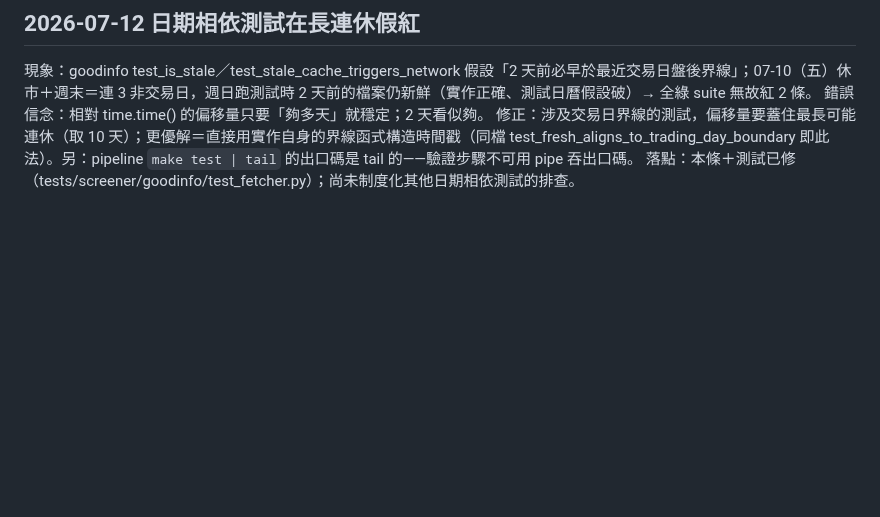
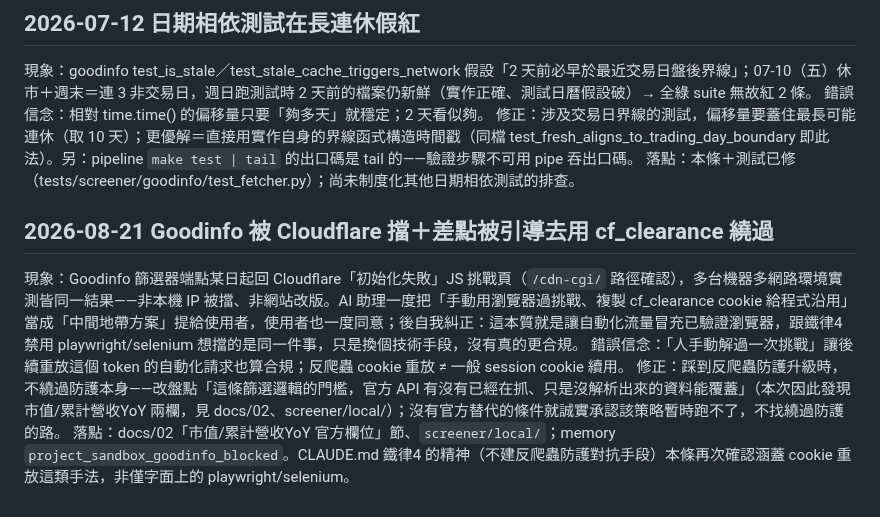
Before and after one commit to chousir/stockpick, a Markdown page: playbook/90-lessons.md, the part around the change. Rendered like a GitHub page; blank space fills up the shorter version.

```diff
--- a/playbook/90-lessons.md
+++ b/playbook/90-lessons.md
@@ -55,3 +55,9 @@
 錯誤信念：相對 time.time() 的偏移量只要「夠多天」就穩定；2 天看似夠。
 修正：涉及交易日界線的測試，偏移量要蓋住最長可能連休（取 10 天）；更優解＝直接用實作自身的界線函式構造時間戳（同檔 test_fresh_aligns_to_trading_day_boundary 即此法）。另：pipeline `make test | tail` 的出口碼是 tail 的——驗證步驟不可用 pipe 吞出口碼。
 落點：本條＋測試已修（tests/screener/goodinfo/test_fetcher.py）；尚未制度化其他日期相依測試的排查。
+
+## 2026-08-21 Goodinfo 被 Cloudflare 擋＋差點被引導去用 cf_clearance 繞過
+現象：Goodinfo 篩選器端點某日起回 Cloudflare「初始化失敗」JS 挑戰頁（`/cdn-cgi/` 路徑確認），多台機器多網路環境實測皆同一結果——非本機 IP 被擋、非網站改版。AI 助理一度把「手動用瀏覽器過挑戰、複製 cf_clearance cookie 給程式沿用」當成「中間地帶方案」提給使用者，使用者也一度同意；後自我糾正：這本質就是讓自動化流量冒充已驗證瀏覽器，跟鐵律4禁用 playwright/selenium 想擋的是同一件事，只是換個技術手段，沒有真的更合規。
+錯誤信念：「人手動解過一次挑戰」讓後續重放這個 token 的自動化請求也算合規；反爬蟲 cookie 重放 ≠ 一般 session cookie 續用。
+修正：踩到反爬蟲防護升級時，不繞過防護本身——改盤點「這條篩選邏輯的門檻，官方 API 有沒有已經在抓、只是沒解析出來的資料能覆蓋」（本次因此發現市值/累計營收YoY 兩欄，見 docs/02、screener/local/）；沒有官方替代的條件就誠實承認該策略暫時跑不了，不找繞過防護的路。
+落點：docs/02「市值/累計營收YoY 官方欄位」節、`screener/local/`；memory `project_sandbox_goodinfo_blocked`。CLAUDE.md 鐵律4 的精神（不建反爬蟲防護對抗手段）本條再次確認涵蓋 cookie 重放這類手法，非僅字面上的 playwright/selenium。
```
Also changed, not shown: docs/02-data-sources.md (+44 -3 lines), docs/07-cli-spec.md (+1 -0 lines).
